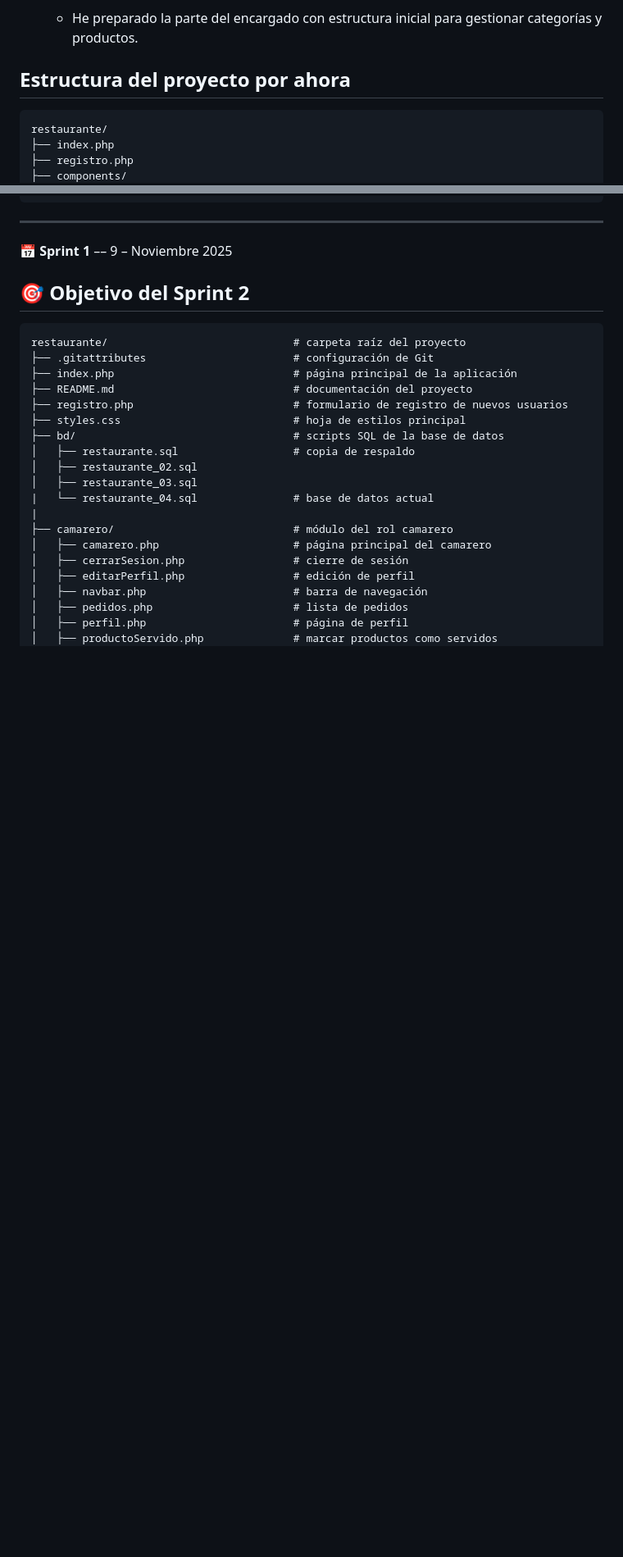
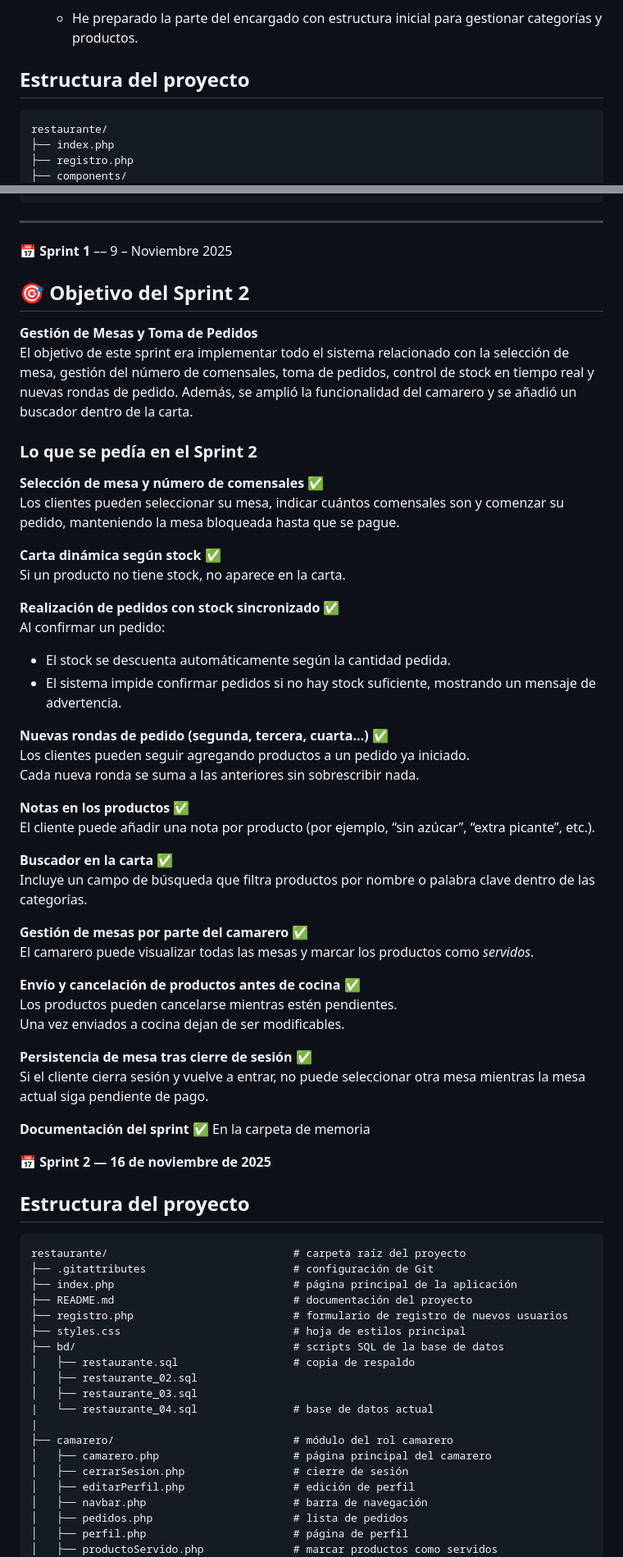
Before and after one commit to amartinezdev/restaurante, a Markdown page: README.md, 2 parts joined by grey strips. Shown: that part at 82% size. Drawn GitHub-style; blank space fills up the shorter version.

Commit message:
Sprint 2 terminado.

````diff
--- a/README.md
+++ b/README.md
@@ -32,7 +32,7 @@ El objetivo de este sprint era **crear el sistema de autenticación y los roles
 
 
 
-## Estructura del proyecto por ahora
+## Estructura del proyecto
 
 ```
 restaurante/
@@ -66,6 +66,49 @@ restaurante/
 📅 **Sprint 1** –– 9 – Noviembre 2025
 
 ## 🎯 Objetivo del Sprint 2
+**Gestión de Mesas y Toma de Pedidos**
+El objetivo de este sprint era implementar todo el sistema relacionado con la selección de mesa, gestión del número de comensales, toma de pedidos, control de stock en tiempo real y nuevas rondas de pedido. Además, se amplió la funcionalidad del camarero y se añadió un buscador dentro de la carta.
+
+### Lo que se pedía en el Sprint 2
+
+**Selección de mesa y número de comensales** ✅
+Los clientes pueden seleccionar su mesa, indicar cuántos comensales son y comenzar su pedido, manteniendo la mesa bloqueada hasta que se pague.
+
+**Carta dinámica según stock** ✅
+Si un producto no tiene stock, no aparece en la carta.
+
+**Realización de pedidos con stock sincronizado** ✅
+Al confirmar un pedido:
+- El stock se descuenta automáticamente según la cantidad pedida.
+- El sistema impide confirmar pedidos si no hay stock suficiente, mostrando un mensaje de advertencia.
+
+**Nuevas rondas de pedido (segunda, tercera, cuarta…)** ✅
+Los clientes pueden seguir agregando productos a un pedido ya iniciado.
+Cada nueva ronda se suma a las anteriores sin sobrescribir nada.
+
+**Notas en los productos** ✅
+El cliente puede añadir una nota por producto (por ejemplo, “sin azúcar”, “extra picante”, etc.).
+
+**Buscador en la carta** ✅
+Incluye un campo de búsqueda que filtra productos por nombre o palabra clave dentro de las categorías.
+
+**Gestión de mesas por parte del camarero** ✅
+El camarero puede visualizar todas las mesas y marcar los productos como *servidos*.
+
+**Envío y cancelación de productos antes de cocina** ✅
+Los productos pueden cancelarse mientras estén pendientes.
+Una vez enviados a cocina dejan de ser modificables.
+
+**Persistencia de mesa tras cierre de sesión** ✅
+Si el cliente cierra sesión y vuelve a entrar, no puede seleccionar otra mesa mientras la mesa actual siga pendiente de pago.
+
+**Documentación del sprint** ✅
+En la carpeta de memoria
+
+📅 **Sprint 2 — 16 de noviembre de 2025**
+
+## Estructura del proyecto
+
 ```
 restaurante/                             # carpeta raíz del proyecto
 ├── .gitattributes                       # configuración de Git
````
